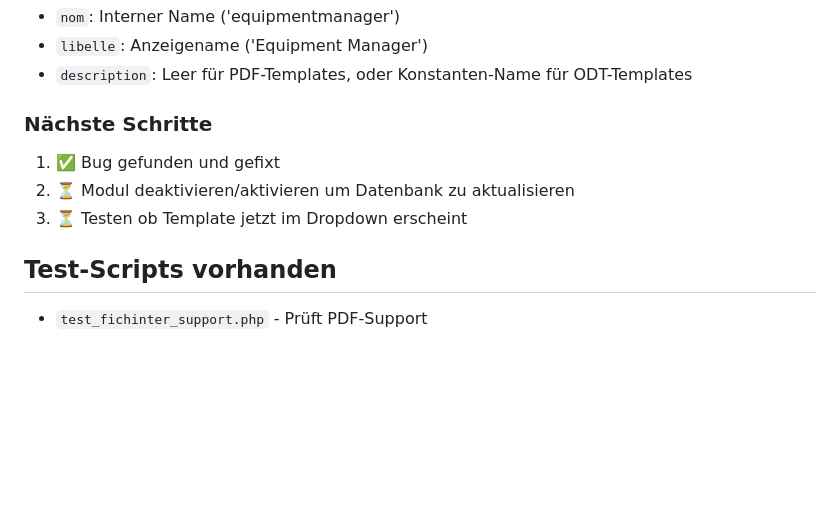
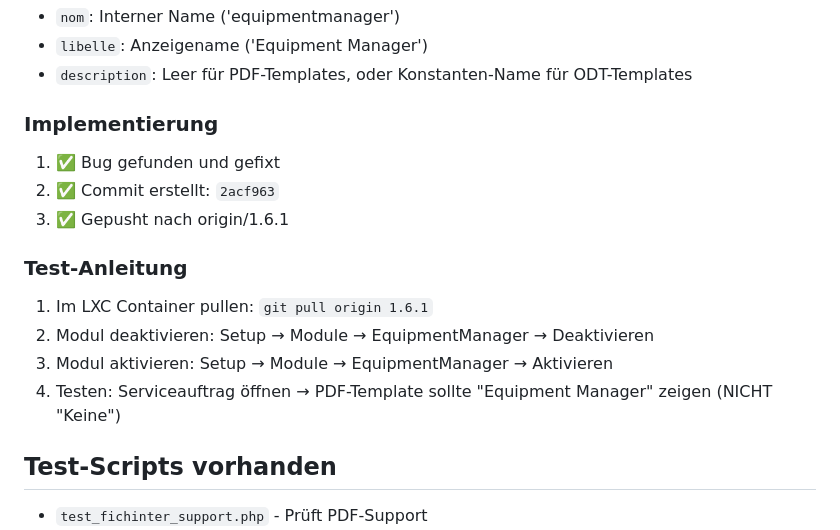
Before and after one commit to Gerrett84/dolibarr_equipmentmanager, a Markdown page: STATUS_PDF_TEMPLATE_BUG.md, the part around the change. GitHub-like rendering; blank space fills up the shorter version.

Commit message:
Update status document with fix implementation details
Added commit reference and test instructions for verifying the fix.

🤖 Generated with [Claude Code](https://claude.com/claude-code)

Co-Authored-By: Claude Sonnet 4.5 <noreply@anthropic.com>

```diff
--- a/STATUS_PDF_TEMPLATE_BUG.md
+++ b/STATUS_PDF_TEMPLATE_BUG.md
@@ -116,10 +116,16 @@ Die `description` Spalte **MUSS leer** sein für normale PDF-Templates!
 - `libelle`: Anzeigename ('Equipment Manager')
 - `description`: Leer für PDF-Templates, oder Konstanten-Name für ODT-Templates
 
-### Nächste Schritte
+### Implementierung
 1. ✅ Bug gefunden und gefixt
-2. ⏳ Modul deaktivieren/aktivieren um Datenbank zu aktualisieren
-3. ⏳ Testen ob Template jetzt im Dropdown erscheint
+2. ✅ Commit erstellt: `2acf963`
+3. ✅ Gepusht nach origin/1.6.1
+
+### Test-Anleitung
+1. Im LXC Container pullen: `git pull origin 1.6.1`
+2. Modul deaktivieren: Setup → Module → EquipmentManager → Deaktivieren
+3. Modul aktivieren: Setup → Module → EquipmentManager → Aktivieren
+4. Testen: Serviceauftrag öffnen → PDF-Template sollte "Equipment Manager" zeigen (NICHT "Keine")
 
 ## Test-Scripts vorhanden
 - `test_fichinter_support.php` - Prüft PDF-Support
```
